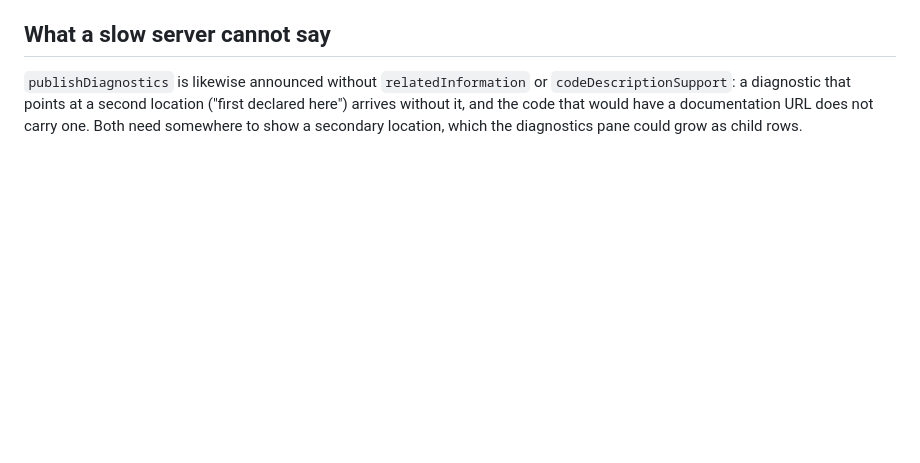
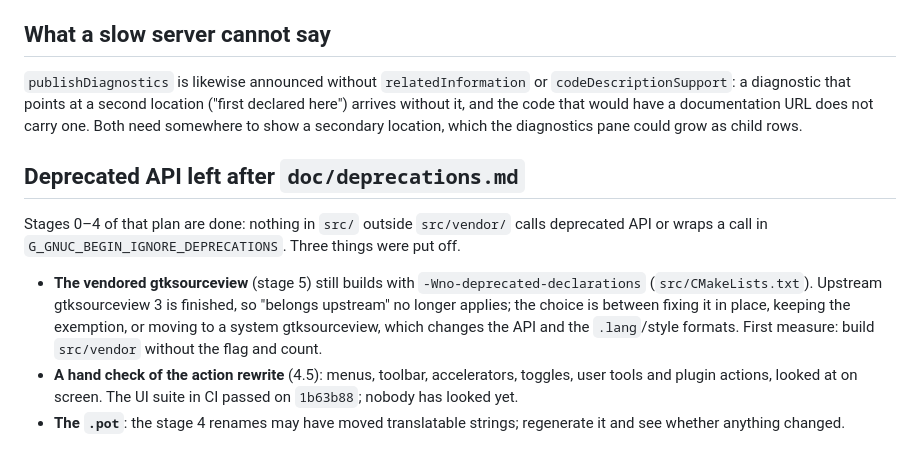
Before and after one commit to abbat/medit, a Markdown page: doc/todo.md, the part around the change. Drawn GitHub-style; blank space fills up the shorter version.

Commit message:
Put the rest of the deprecation work in doc/todo.md
The vendored gtksourceview (stage 5), the hand check of the action
rewrite (4.5) and a .pot regeneration are deferred.

Co-Authored-By: Claude Opus 5.5 <noreply@anthropic.com>

```diff
--- a/doc/todo.md
+++ b/doc/todo.md
@@ -167,3 +167,19 @@ than to the symbols pane, even though the results are the symbols pane's rows.
 here") arrives without it, and the code that would have a documentation URL does not carry
 one. Both need somewhere to show a secondary location, which the diagnostics pane could
 grow as child rows.
+
+## Deprecated API left after `doc/deprecations.md`
+
+Stages 0–4 of that plan are done: nothing in `src/` outside `src/vendor/` calls deprecated
+API or wraps a call in `G_GNUC_BEGIN_IGNORE_DEPRECATIONS`. Three things were put off.
+
+- **The vendored gtksourceview** (stage 5) still builds with `-Wno-deprecated-declarations`
+  (`src/CMakeLists.txt`). Upstream gtksourceview 3 is finished, so "belongs upstream" no
+  longer applies; the choice is between fixing it in place, keeping the exemption, or
+  moving to a system gtksourceview, which changes the API and the `.lang`/style formats.
+  First measure: build `src/vendor` without the flag and count.
+- **A hand check of the action rewrite** (4.5): menus, toolbar, accelerators, toggles, user
+  tools and plugin actions, looked at on screen. The UI suite in CI passed on `1b63b88`;
+  nobody has looked yet.
+- **The `.pot`**: the stage 4 renames may have moved translatable strings; regenerate it
+  and see whether anything changed.
```
Also changed, not shown: doc/deprecations.md (+2 -2 lines).
